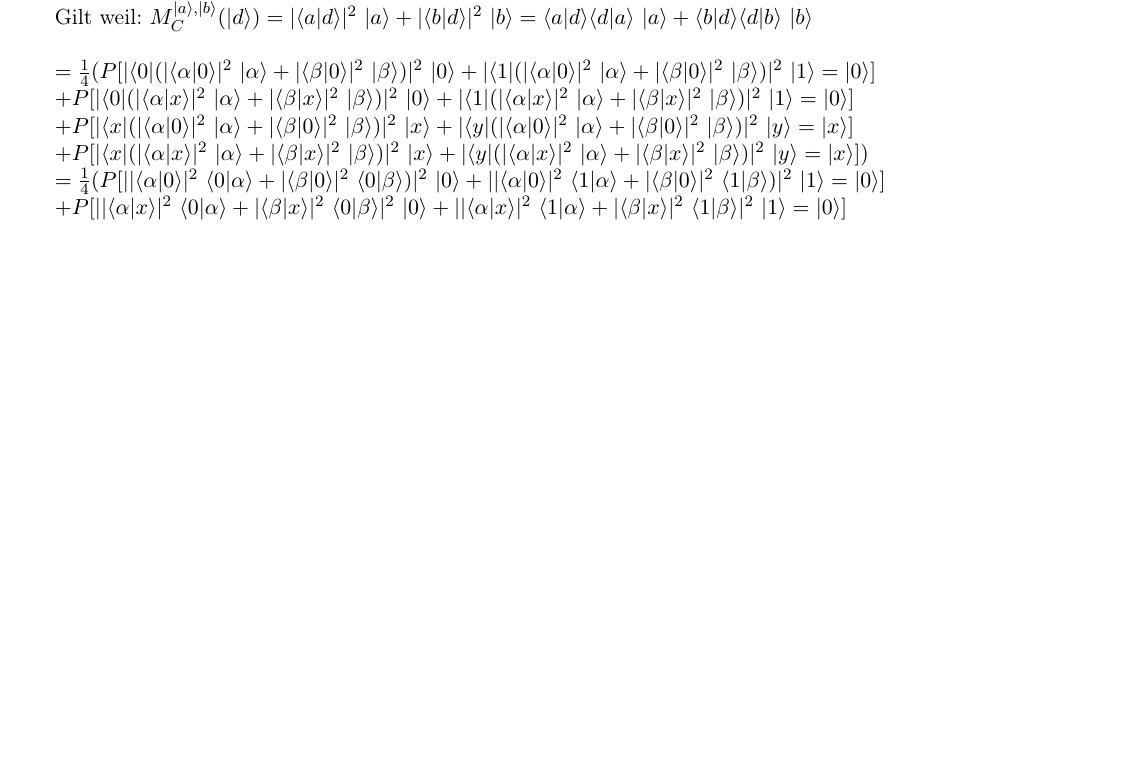
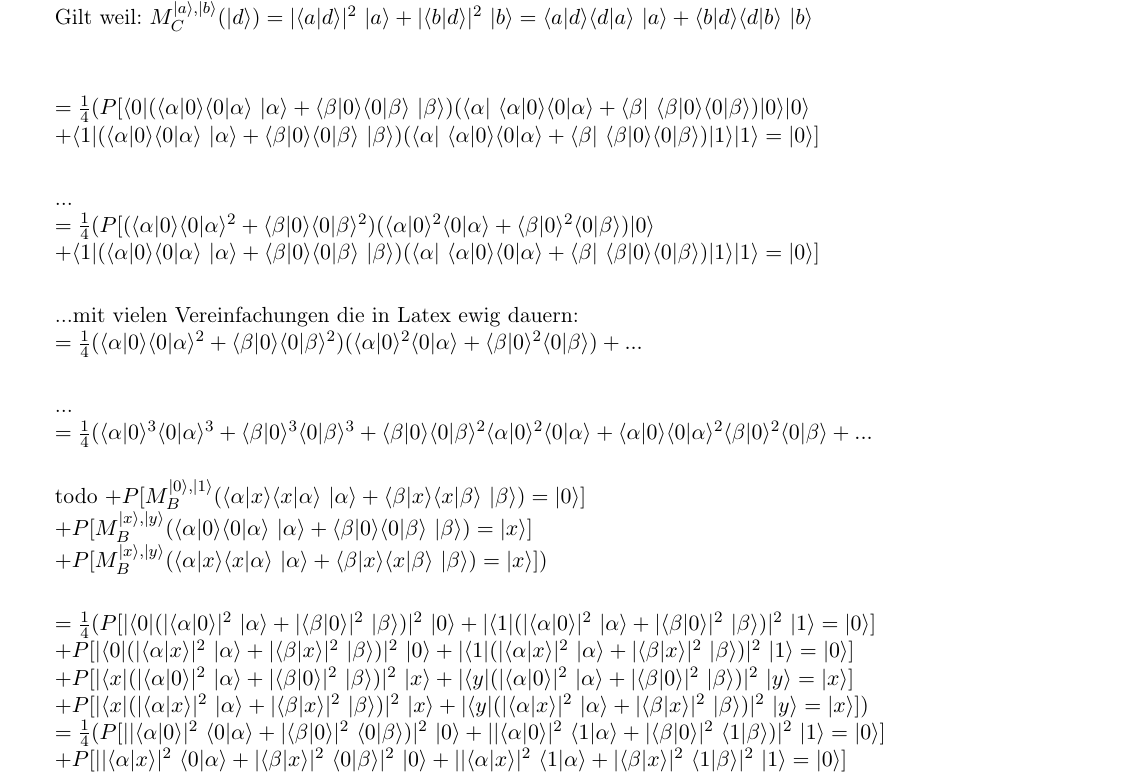
Before and after one commit to roeslpa/quantenalgorithmen, a LaTeX problem sheet (uebungen/Uebung3/Uebung3.tex): part of page 4 of 4, cut so that both start at the same text, the shorter picture padded with empty space. Compiled offline with pdfLaTeX; an older LaTeX class or package is replaced by its successor.

Commit message:
beispielhafte vereinfachung

```diff
--- a/uebungen/Uebung3/Uebung3.tex
+++ b/uebungen/Uebung3/Uebung3.tex
@@ -75,6 +75,31 @@ $+ P[M_B^{|x\rangle,|y\rangle}(M_E^{|\alpha\rangle,|\beta\rangle}(|x\rangle))=|x
 $=\frac{1}{4} (P[M_B^{|0\rangle,|1\rangle}(\langle \alpha|0\rangle \langle 0|\alpha\rangle~|\alpha\rangle + \langle \beta|0\rangle \langle 0|\beta\rangle~|\beta\rangle)=|0\rangle] + P[M_B^{|0\rangle,|1\rangle}(\langle \alpha|x\rangle \langle x|\alpha\rangle~|\alpha\rangle + \langle \beta|x\rangle \langle x|\beta\rangle~|\beta\rangle)=|0\rangle]$\\
 $+ P[M_B^{|x\rangle,|y\rangle}(\langle \alpha|0\rangle \langle 0|\alpha\rangle~|\alpha\rangle + \langle \beta|0\rangle \langle 0|\beta\rangle~|\beta\rangle)=|x\rangle] + P[M_B^{|x\rangle,|y\rangle}(\langle \alpha|x\rangle \langle x|\alpha\rangle~|\alpha\rangle + \langle \beta|x\rangle \langle x|\beta\rangle~|\beta\rangle)=|x\rangle])$\\
 Gilt weil: $M_C^{|a\rangle,|b\rangle}(|d\rangle) = |\langle a|d\rangle|^2~|a\rangle + |\langle b|d\rangle|^2~|b\rangle =\langle a|d\rangle \langle d|a\rangle~|a\rangle + \langle b|d\rangle \langle d|b\rangle~|b\rangle$\\\\
+
+$=\frac{1}{4} (P[ \langle 0|(\langle \alpha|0\rangle \langle 0|\alpha\rangle~|\alpha\rangle + \langle \beta|0\rangle \langle 0|\beta\rangle~|\beta\rangle) (\langle \alpha|~\langle \alpha|0\rangle \langle 0|\alpha\rangle + \langle \beta|~\langle \beta|0\rangle \langle 0|\beta\rangle)|0\rangle |0\rangle$\\
+$+ \langle 1|(\langle \alpha|0\rangle \langle 0|\alpha\rangle~|\alpha\rangle + \langle \beta|0\rangle \langle 0|\beta\rangle~|\beta\rangle) (\langle \alpha|~\langle \alpha|0\rangle \langle 0|\alpha\rangle + \langle \beta|~\langle \beta|0\rangle \langle 0|\beta\rangle)|1\rangle |1\rangle =|0\rangle]$\\
+
+...\\
+$=\frac{1}{4} (P[ (\langle \alpha|0\rangle \langle 0|\alpha\rangle^2 + \langle \beta|0\rangle \langle 0|\beta\rangle^2) (\langle \alpha|0\rangle^2 \langle 0|\alpha\rangle + \langle \beta|0\rangle^2 \langle 0|\beta\rangle) |0\rangle$\\
+$+ \langle 1|(\langle \alpha|0\rangle \langle 0|\alpha\rangle~|\alpha\rangle + \langle \beta|0\rangle \langle 0|\beta\rangle~|\beta\rangle) (\langle \alpha|~\langle \alpha|0\rangle \langle 0|\alpha\rangle + \langle \beta|~\langle \beta|0\rangle \langle 0|\beta\rangle)|1\rangle |1\rangle =|0\rangle]$\\
+
+...mit vielen Vereinfachungen die in Latex ewig dauern:\\
+$=\frac{1}{4} (\langle \alpha|0\rangle \langle 0|\alpha\rangle^2 + \langle \beta|0\rangle \langle 0|\beta\rangle^2) (\langle \alpha|0\rangle^2 \langle 0|\alpha\rangle + \langle \beta|0\rangle^2 \langle 0|\beta\rangle) +...$\\
+
+...\\
+$=\frac{1}{4} (\langle \alpha|0\rangle^3 \langle 0|\alpha\rangle^3 + \langle \beta|0\rangle^3 \langle 0|\beta\rangle^3 + \langle \beta|0\rangle \langle 0|\beta\rangle^2 \langle \alpha|0\rangle^2 \langle 0|\alpha\rangle + \langle \alpha|0\rangle \langle 0|\alpha\rangle^2 \langle \beta|0\rangle^2 \langle 0|\beta\rangle+...$\\
+
+
+
+
+todo
+$+ P[M_B^{|0\rangle,|1\rangle}(\langle \alpha|x\rangle \langle x|\alpha\rangle~|\alpha\rangle + \langle \beta|x\rangle \langle x|\beta\rangle~|\beta\rangle)=|0\rangle]$\\
+$+ P[M_B^{|x\rangle,|y\rangle}(\langle \alpha|0\rangle \langle 0|\alpha\rangle~|\alpha\rangle + \langle \beta|0\rangle \langle 0|\beta\rangle~|\beta\rangle)=|x\rangle]$\\
+$+ P[M_B^{|x\rangle,|y\rangle}(\langle \alpha|x\rangle \langle x|\alpha\rangle~|\alpha\rangle + \langle \beta|x\rangle \langle x|\beta\rangle~|\beta\rangle)=|x\rangle])$\\
+
+
+
+
 $=\frac{1}{4} (P[|\langle 0|(|\langle \alpha|0\rangle|^2~|\alpha\rangle + |\langle \beta|0\rangle|^2~|\beta\rangle)|^2~|0\rangle + |\langle 1|(|\langle \alpha|0\rangle|^2~|\alpha\rangle + |\langle \beta|0\rangle|^2~|\beta\rangle)|^2~|1\rangle=|0\rangle]$\\
 $+ P[|\langle 0|(|\langle \alpha|x\rangle|^2~|\alpha\rangle + |\langle \beta|x\rangle|^2~|\beta\rangle)|^2~|0\rangle + |\langle 1|(|\langle \alpha|x\rangle|^2~|\alpha\rangle + |\langle \beta|x\rangle|^2~|\beta\rangle)|^2~|1\rangle =|0\rangle]$\\
 $+ P[|\langle x| (|\langle \alpha|0\rangle|^2~|\alpha\rangle + |\langle \beta|0\rangle|^2~|\beta\rangle)|^2~|x\rangle + |\langle y| (|\langle \alpha|0\rangle|^2~|\alpha\rangle + |\langle \beta|0\rangle|^2~|\beta\rangle)|^2~|y\rangle =|x\rangle]$\\
```
